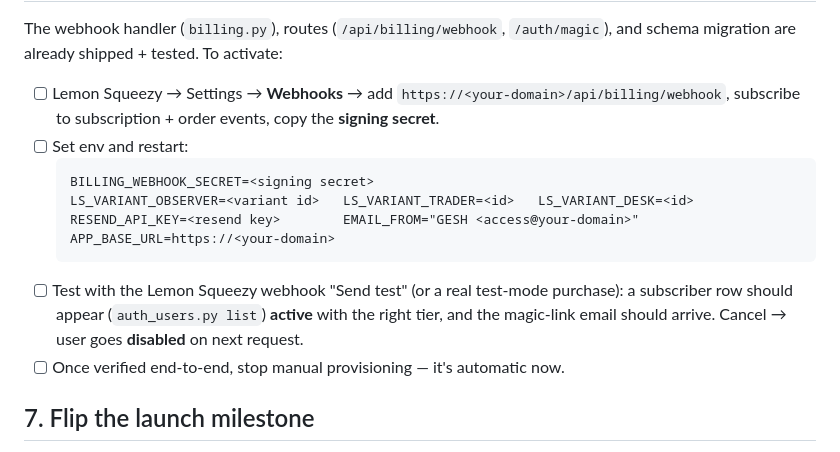
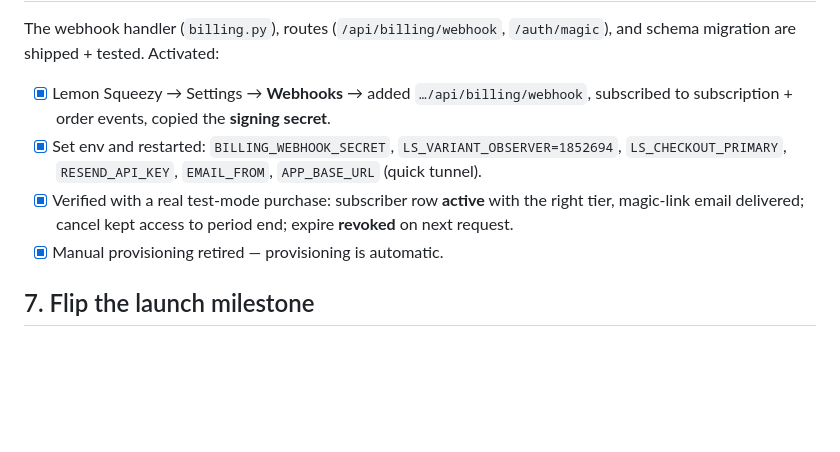
Before and after one commit to gesh75/Gesh-Project, a Markdown page: docs/PAYMENT_PHASE0_CHECKLIST.md, the part around one of its changes. GitHub-like rendering; blank space fills up the shorter version.

````diff
--- a/docs/PAYMENT_PHASE0_CHECKLIST.md
+++ b/docs/PAYMENT_PHASE0_CHECKLIST.md
@@ -55,18 +58,12 @@ GESH_AUTH_SECRET=<32+ random chars>     # e.g. python3 -c "import secrets;print(
 The webhook handler (`billing.py`), routes (`/api/billing/webhook`, `/auth/magic`), and
-schema migration are already shipped + tested. To activate:
-- [ ] Lemon Squeezy → Settings → **Webhooks** → add `https://<your-domain>/api/billing/webhook`,
-      subscribe to subscription + order events, copy the **signing secret**.
-- [ ] Set env and restart:
-  ```
-  BILLING_WEBHOOK_SECRET=<signing secret>
-  LS_VARIANT_OBSERVER=<variant id>   LS_VARIANT_TRADER=<id>   LS_VARIANT_DESK=<id>
-  RESEND_API_KEY=<resend key>        EMAIL_FROM="GESH <access@your-domain>"
-  APP_BASE_URL=https://<your-domain>
-  ```
-- [ ] Test with the Lemon Squeezy webhook "Send test" (or a real test-mode purchase):
-      a subscriber row should appear (`auth_users.py list`) **active** with the right tier,
-      and the magic-link email should arrive. Cancel → user goes **disabled** on next request.
-- [ ] Once verified end-to-end, stop manual provisioning — it's automatic now.
+schema migration are shipped + tested. Activated:
+- [x] Lemon Squeezy → Settings → **Webhooks** → added `…/api/billing/webhook`,
+      subscribed to subscription + order events, copied the **signing secret**.
+- [x] Set env and restarted: `BILLING_WEBHOOK_SECRET`, `LS_VARIANT_OBSERVER=1852694`,
+      `LS_CHECKOUT_PRIMARY`, `RESEND_API_KEY`, `EMAIL_FROM`, `APP_BASE_URL` (quick tunnel).
+- [x] Verified with a real test-mode purchase: subscriber row **active** with the right tier,
+      magic-link email delivered; cancel kept access to period end; expire **revoked** on next request.
+- [x] Manual provisioning retired — provisioning is automatic.
 
 ## 7. Flip the launch milestone
 - [ ] In `gesh-project-trading/launch_status.json` set `"payment": true`.
````
Also changed, not shown: other parts of docs/PAYMENT_PHASE0_CHECKLIST.md (+24 -21 lines), docs/PAYMENT_INTEGRATION_PLAN.md (+8 -8 lines).
